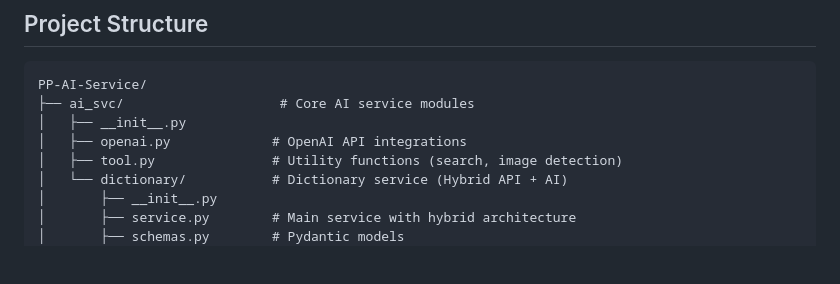
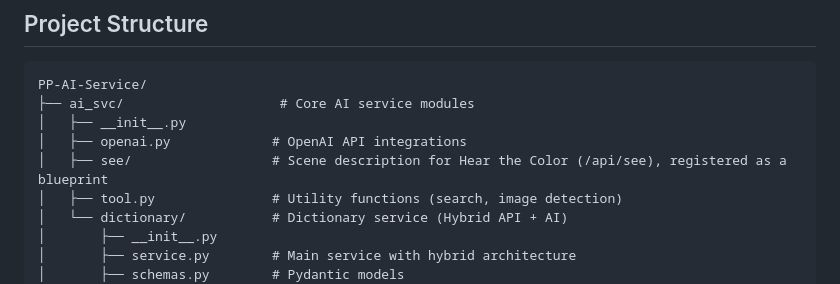
Before and after one commit to pullpath/PP-AI-Service, a Markdown page: AGENTS.md, the part around the change. GitHub-like rendering; blank space fills up the shorter version.

```diff
--- a/AGENTS.md
+++ b/AGENTS.md
@@ -53,6 +53,7 @@ PP-AI-Service/
 ├── ai_svc/                    # Core AI service modules
 │   ├── __init__.py
 │   ├── openai.py             # OpenAI API integrations
+│   ├── see/                  # Scene description for Hear the Color (/api/see), registered as a blueprint
 │   ├── tool.py               # Utility functions (search, image detection)
 │   └── dictionary/           # Dictionary service (Hybrid API + AI)
 │       ├── __init__.py
```
Also changed, not shown: README.md (+5 -0 lines), docs/ARCHITECTURE.md (+1 -0 lines).
